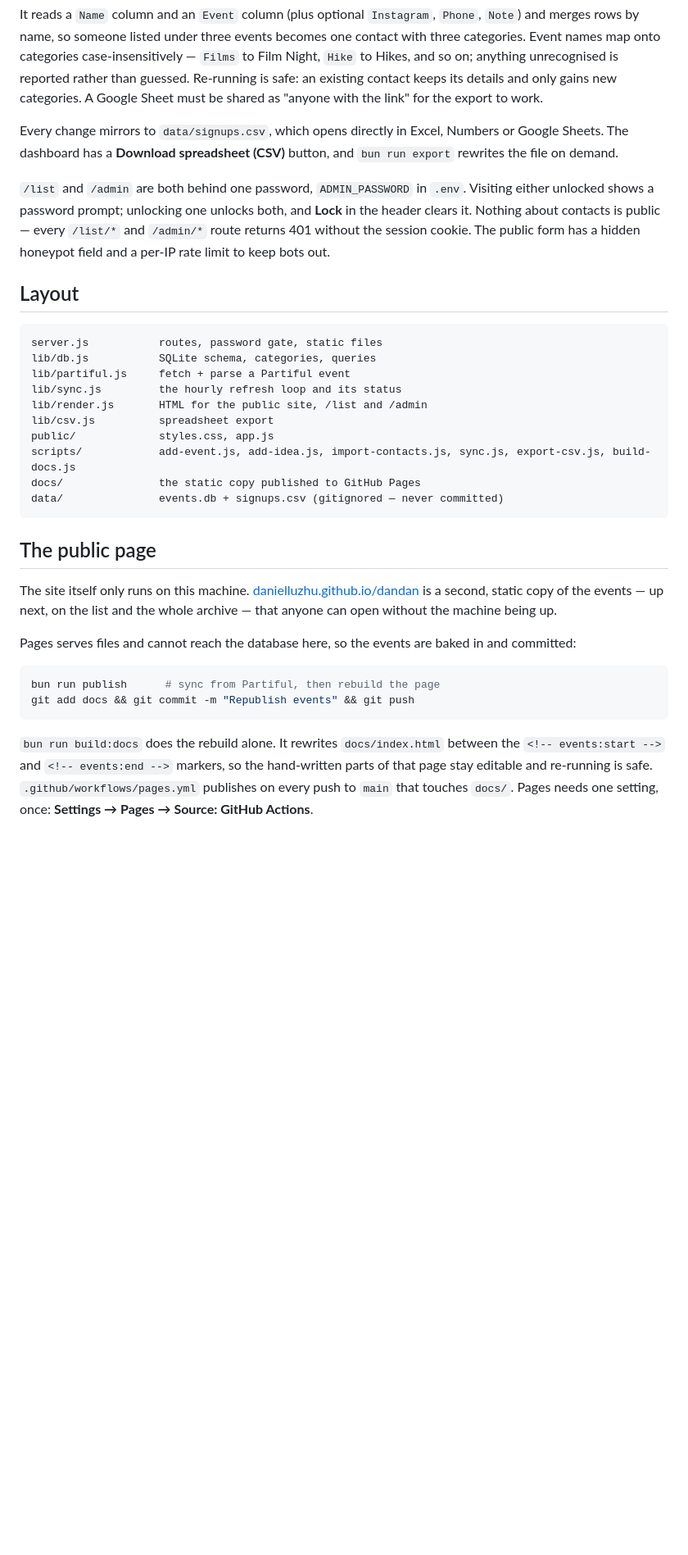
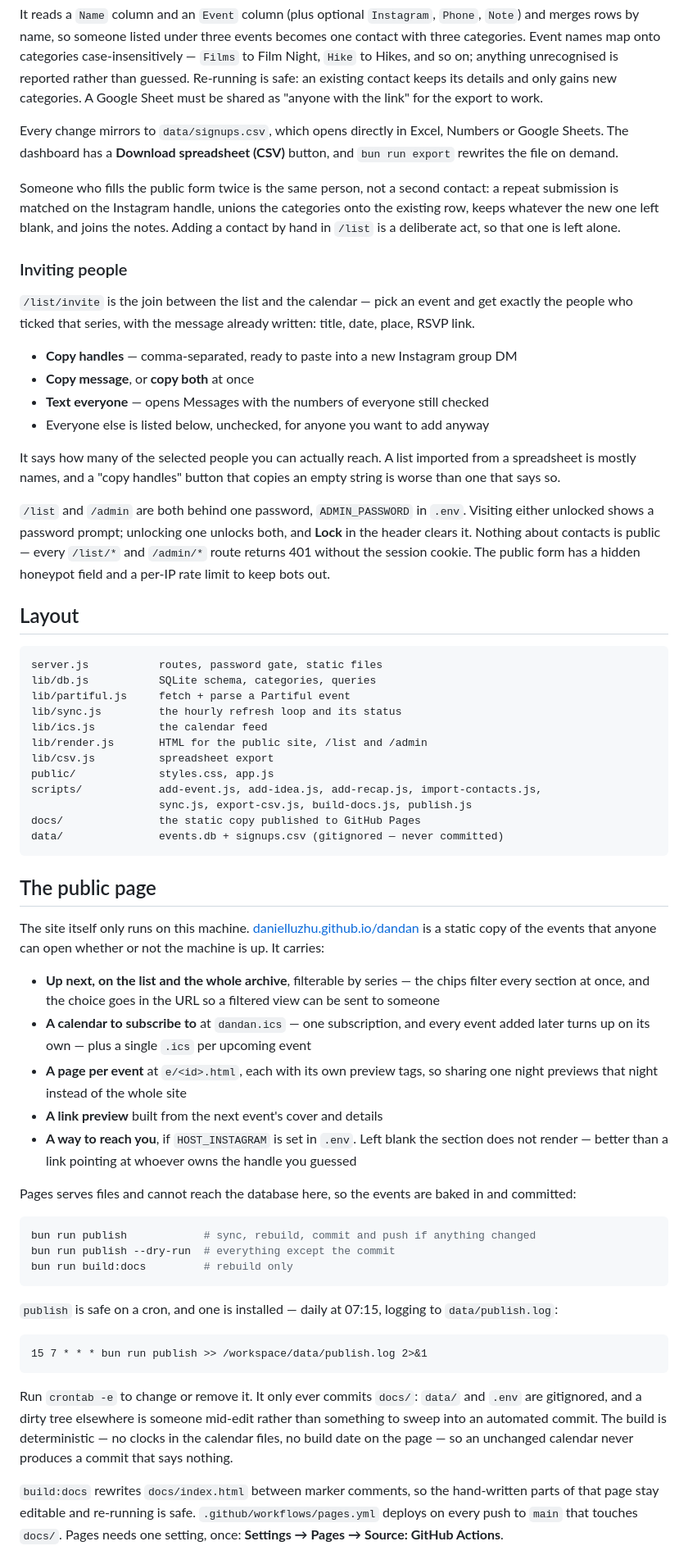
Before and after one commit to danielluzhu/dandan, a Markdown page: README.md, the part around one of its changes. Shown at 82% size. GitHub-like rendering; blank space fills up the shorter version.

Commit message:
Document the nine features
Co-Authored-By: Claude Opus 5 (1M context) <noreply@anthropic.com>
Claude-Session: https://claude.ai/code/session_01GAUtVQNoayXC3VgqyuWNNu

````diff
--- a/README.md
+++ b/README.md
@@ -109,6 +122,25 @@ Every change mirrors to `data/signups.csv`, which opens directly in Excel, Numbe
 Sheets. The dashboard has a **Download spreadsheet (CSV)** button, and `bun run export` rewrites
 the file on demand.
 
+Someone who fills the public form twice is the same person, not a second contact: a repeat
+submission is matched on the Instagram handle, unions the categories onto the existing row, keeps
+whatever the new one left blank, and joins the notes. Adding a contact by hand in `/list` is a
+deliberate act, so that one is left alone.
+
+### Inviting people
+
+`/list/invite` is the join between the list and the calendar — pick an event and get exactly the
+people who ticked that series, with the message already written: title, date, place, RSVP link.
+
+- **Copy handles** — comma-separated, ready to paste into a new Instagram group DM
+- **Copy message**, or **copy both** at once
+- **Text everyone** — opens Messages with the numbers of everyone still checked
+- Everyone else is listed below, unchecked, for anyone you want to add anyway
+
+It says how many of the selected people you can actually reach. A list imported from a spreadsheet
+is mostly names, and a "copy handles" button that copies an empty string is worse than one that
+says so.
+
 `/list` and `/admin` are both behind one password, `ADMIN_PASSWORD` in `.env`. Visiting either
 unlocked shows a password prompt; unlocking one unlocks both, and **Lock** in the header clears it.
 Nothing about contacts is public — every `/list/*` and `/admin/*` route returns 401 without the
@@ -121,10 +153,12 @@ server.js           routes, password gate, static files
 lib/db.js           SQLite schema, categories, queries
 lib/partiful.js     fetch + parse a Partiful event
 lib/sync.js         the hourly refresh loop and its status
+lib/ics.js          the calendar feed
 lib/render.js       HTML for the public site, /list and /admin
 lib/csv.js          spreadsheet export
 public/             styles.css, app.js
-scripts/            add-event.js, add-idea.js, import-contacts.js, sync.js, export-csv.js, build-docs.js
+scripts/            add-event.js, add-idea.js, add-recap.js, import-contacts.js,
+                    sync.js, export-csv.js, build-docs.js, publish.js
 docs/               the static copy published to GitHub Pages
 data/               events.db + signups.csv (gitignored — never committed)
 ```
@@ -132,19 +166,39 @@ data/               events.db + signups.csv (gitignored — never committed)
 ## The public page
 
 The site itself only runs on this machine. [danielluzhu.github.io/dandan](https://danielluzhu.github.io/dandan)
-is a second, static copy of the events — up next, on the list and the whole archive — that anyone
-can open without the machine being up.
+is a static copy of the events that anyone can open whether or not the machine is up. It carries:
+
+- **Up next, on the list and the whole archive**, filterable by series — the chips filter every
+  section at once, and the choice goes in the URL so a filtered view can be sent to someone
+- **A calendar to subscribe to** at `dandan.ics` — one subscription, and every event added later
+  turns up on its own — plus a single `.ics` per upcoming event
+- **A page per event** at `e/<id>.html`, each with its own preview tags, so sharing one night
+  previews that night instead of the whole site
+- **A link preview** built from the next event's cover and details
+- **A way to reach you**, if `HOST_INSTAGRAM` is set in `.env`. Left blank the section does not
+  render — better than a link pointing at whoever owns the handle you guessed
 
 Pages serves files and cannot reach the database here, so the events are baked in and committed:
 
 ```bash
-bun run publish      # sync from Partiful, then rebuild the page
-git add docs && git commit -m "Republish events" && git push
+bun run publish            # sync, rebuild, commit and push if anything changed
+bun run publish --dry-run  # everything except the commit
+bun run build:docs         # rebuild only
 ```
 
-`bun run build:docs` does the rebuild alone. It rewrites `docs/index.html` between the
-`<!-- events:start -->` and `<!-- events:end -->` markers, so the hand-written parts of that page
-stay editable and re-running is safe. `.github/workflows/pages.yml` publishes on every push to
+`publish` is safe on a cron, and one is installed — daily at 07:15, logging to `data/publish.log`:
+
+```
+15 7 * * * bun run publish >> /workspace/data/publish.log 2>&1
+```
+
+Run `crontab -e` to change or remove it. It only ever commits `docs/`: `data/` and `.env` are
+gitignored, and a dirty tree elsewhere is someone mid-edit rather than something to sweep into an
+automated commit. The build is deterministic — no clocks in the calendar files, no build date on
+the page — so an unchanged calendar never produces a commit that says nothing.
+
+`build:docs` rewrites `docs/index.html` between marker comments, so the hand-written parts of that
+page stay editable and re-running is safe. `.github/workflows/pages.yml` deploys on every push to
 `main` that touches `docs/`. Pages needs one setting, once: **Settings → Pages → Source: GitHub Actions**.
 
 Only what Partiful already shows publicly goes on it — title, date, location, cover image and RSVP
````
Also changed, not shown: other parts of README.md (+15 -4 lines).
